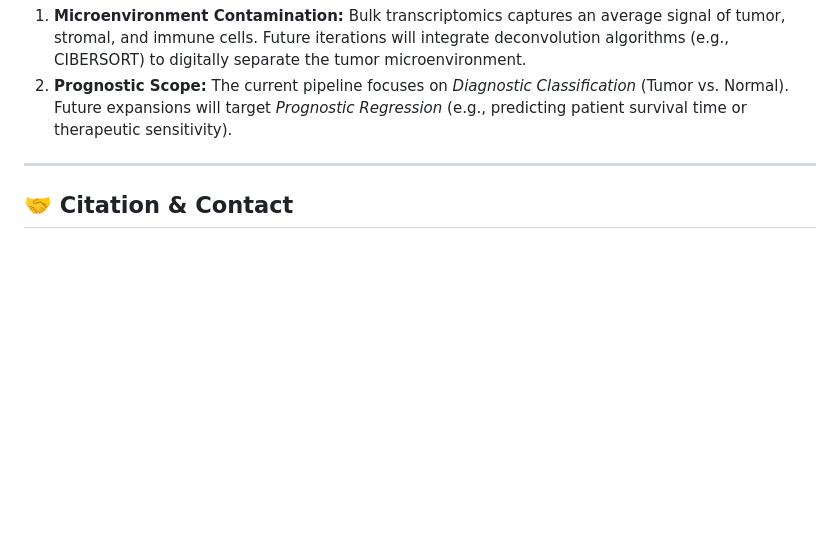
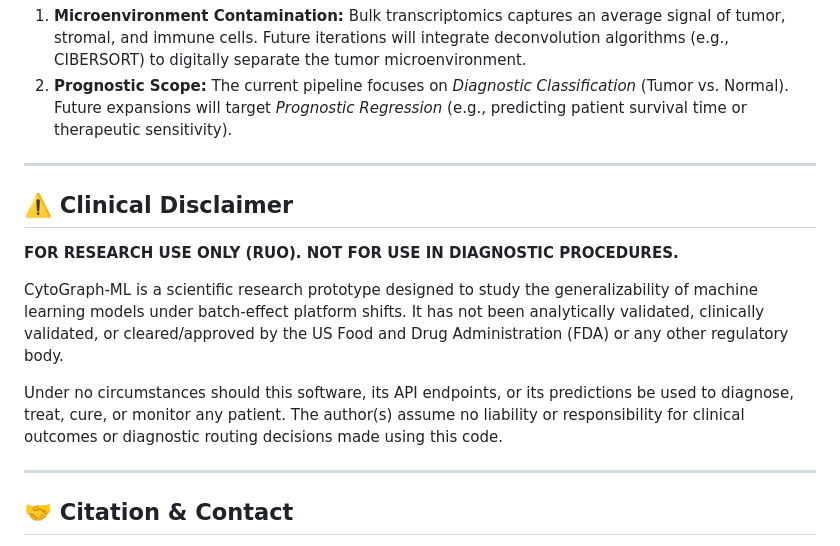
Before and after one commit to fs0cietyx/CytoGraph-ML, a Markdown page: README.md, the part around the change. Drawn GitHub-style; blank space fills up the shorter version.

Commit message:
Compliance: Add Clinical & Legal Disclaimer to README.md

```diff
--- a/README.md
+++ b/README.md
@@ -201,6 +201,16 @@ In the spirit of rigorous science, we acknowledge the following limitations:
 
 ---
 
+## ⚠️ Clinical Disclaimer
+
+**FOR RESEARCH USE ONLY (RUO). NOT FOR USE IN DIAGNOSTIC PROCEDURES.**
+
+CytoGraph-ML is a scientific research prototype designed to study the generalizability of machine learning models under batch-effect platform shifts. It has not been analytically validated, clinically validated, or cleared/approved by the US Food and Drug Administration (FDA) or any other regulatory body.
+
+Under no circumstances should this software, its API endpoints, or its predictions be used to diagnose, treat, cure, or monitor any patient. The author(s) assume no liability or responsibility for clinical outcomes or diagnostic routing decisions made using this code.
+
+---
+
 ## 🤝 Citation & Contact
 
 This repository serves as the official codebase for the manuscript:
```
